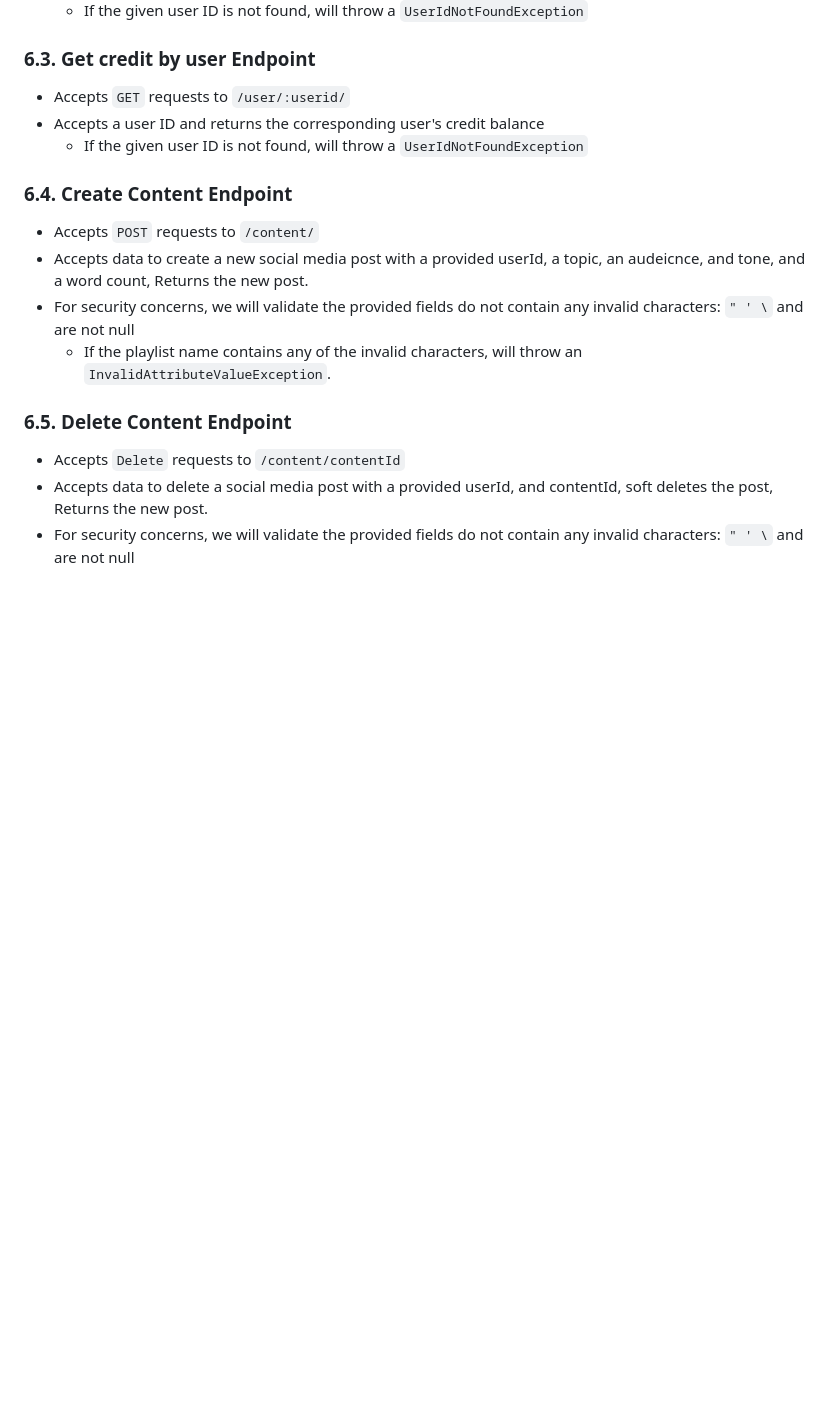
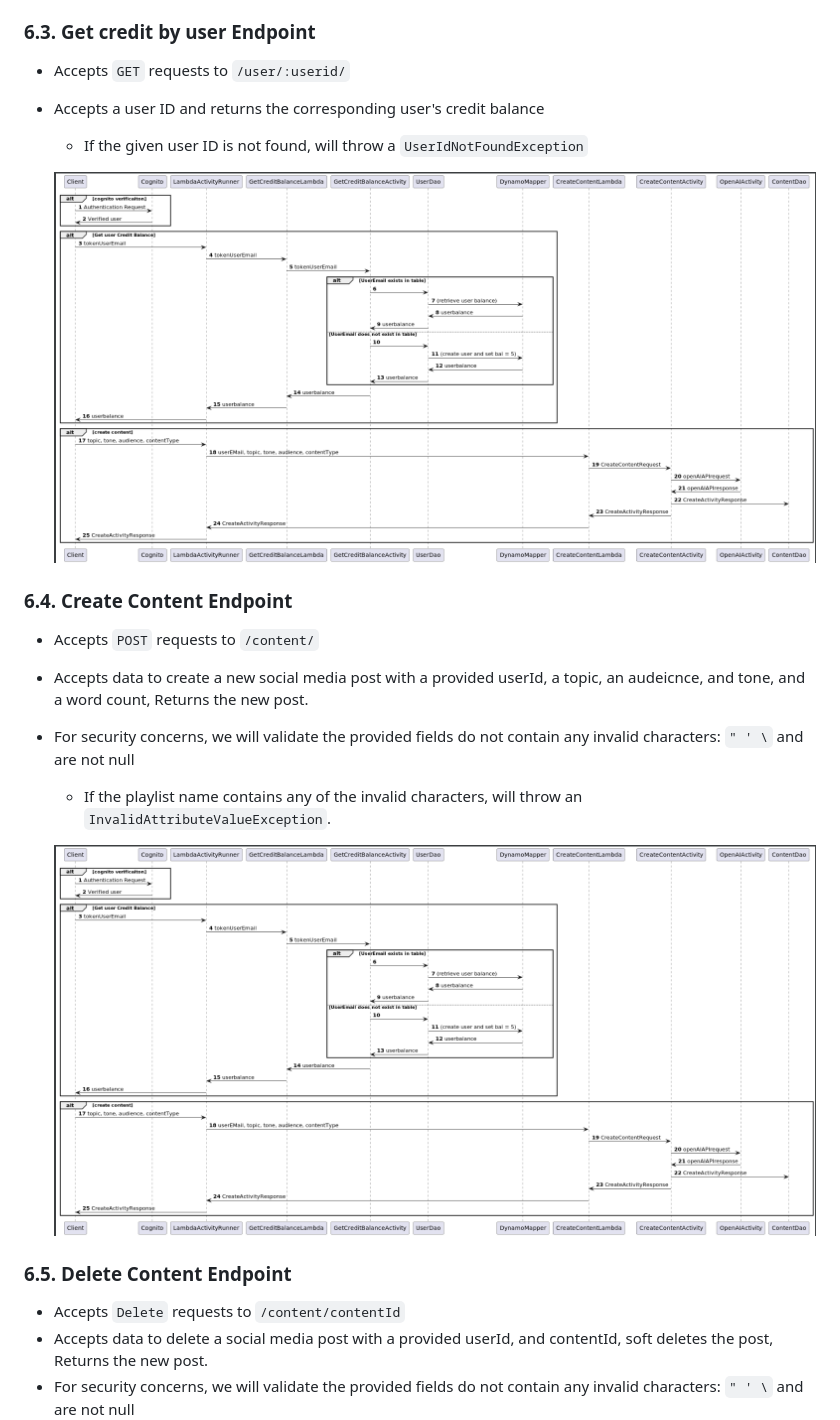
Before and after one commit to JNewton86/InspireMySocial, a Markdown page: resources/design.md, the part around the change. Rendered like a GitHub page; pictures changed too: resources/images/img.png (added), resources/images/img_1.png (added); blank space fills up the shorter version.

Commit message:
added sequence digram to design file

```diff
--- a/resources/design.md
+++ b/resources/design.md
@@ -113,6 +113,8 @@ Integer creditBalance;
     * If the given user ID is not found, will throw a
       `UserIdNotFoundException`
 
+    ![img.png](./images/img.png)
+
 ### 6.4. Create Content Endpoint
 
 * Accepts `POST` requests to `/content/`
@@ -121,6 +123,8 @@ Integer creditBalance;
   contain any invalid characters: `" ' \` and are not null
     * If the playlist name contains any of the invalid characters, will throw an
       `InvalidAttributeValueException`.
+
+    ![img_1.png](./images/img_1.png)
 
 ### 6.5. Delete Content Endpoint
 
```
Also changed, not shown: resources/SequenceDiagramCreateContent.png (added), resources/SequenceDiagramGetBalance.png (added), 1 other file.
